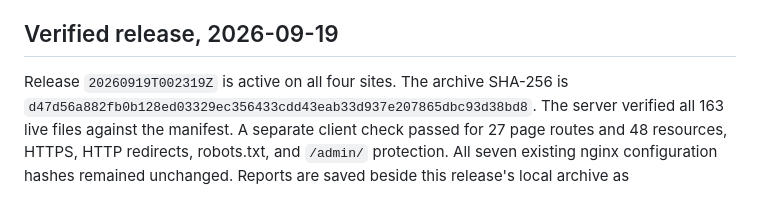
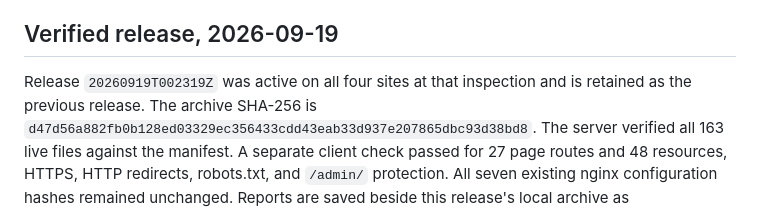
Before and after one commit to Swietlik3d/lbi_install, a Markdown page: docs/hetzner-preview.md, the part around one of its changes. GitHub-like rendering.

```diff
--- a/docs/hetzner-preview.md
+++ b/docs/hetzner-preview.md
@@ -127,7 +145,8 @@ production use.
 
 ## Verified release, 2026-09-19
 
-Release `20260919T002319Z` is active on all four sites. The archive SHA-256 is
+Release `20260919T002319Z` was active on all four sites at that inspection and
+is retained as the previous release. The archive SHA-256 is
 `d47d56a882fb0b128ed03329ec356433cdd43eab33d937e207865dbc93d38bd8`.
 The server verified all 163 live files against the manifest. A separate client
 check passed for 27 page routes and 48 resources, HTTPS, HTTP redirects,
```
Also changed, not shown: other parts of docs/hetzner-preview.md (+22 -2 lines), docs/hetzner-preview-2026-10-10.md (added, +114 -0 lines), docs/production-readiness.md (+9 -8 lines).
